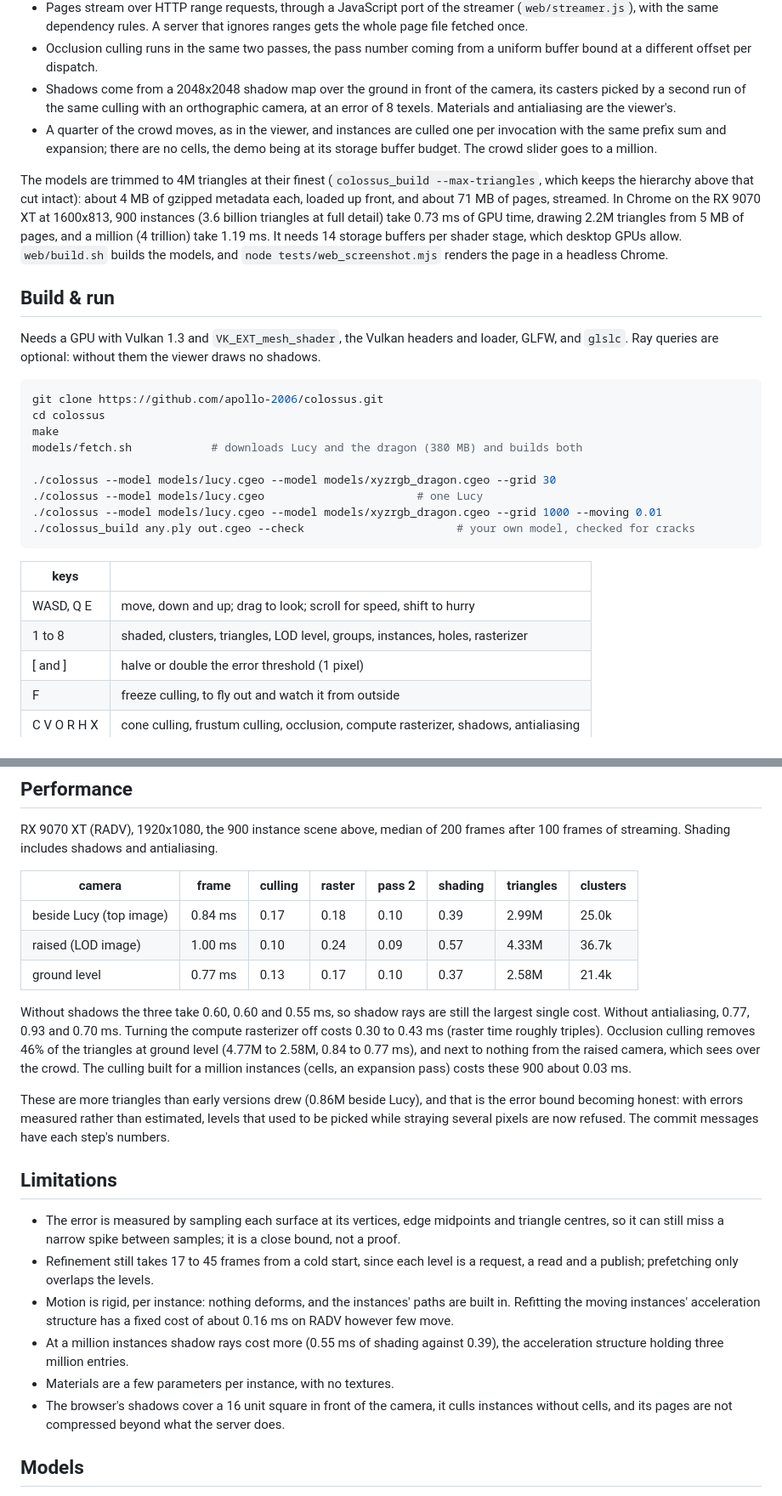
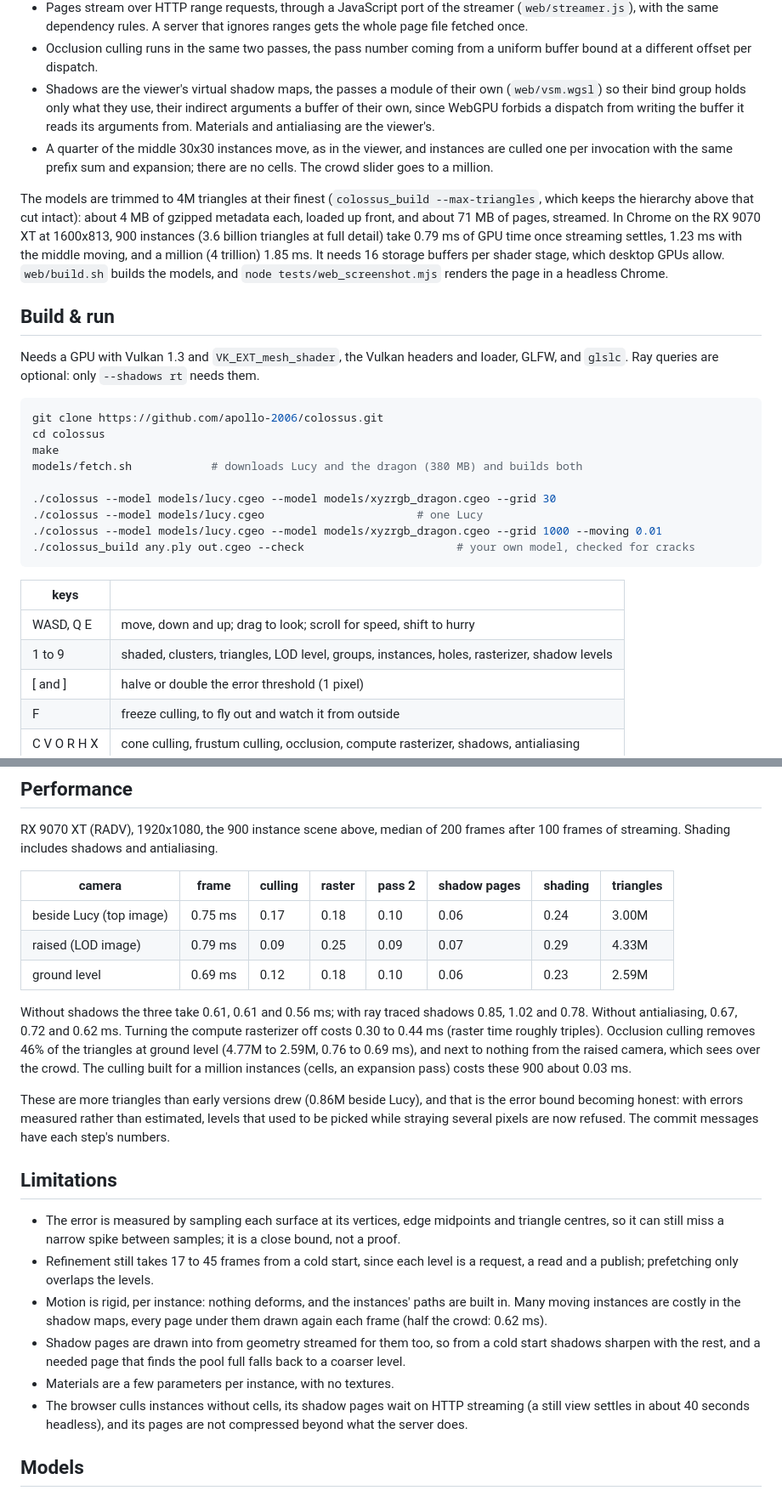
Before and after one commit to apollo-2006/colossus, a Markdown page: README.md, 2 parts joined by grey strips. Shown at 85% size. GitHub-like rendering.

````diff
--- a/README.md
+++ b/README.md
@@ -228,26 +241,27 @@ no ray queries and no push constants:
   gets the whole page file fetched once.
 * Occlusion culling runs in the same two passes, the pass number coming from a
   uniform buffer bound at a different offset per dispatch.
-* Shadows come from a 2048x2048 shadow map over the ground in front of the camera,
-  its casters picked by a second run of the same culling with an orthographic
-  camera, at an error of 8 texels. Materials and antialiasing are the viewer's.
-* A quarter of the crowd moves, as in the viewer, and instances are culled one per
-  invocation with the same prefix sum and expansion; there are no cells, the demo
-  being at its storage buffer budget. The crowd slider goes to a million.
+* Shadows are the viewer's virtual shadow maps, the passes a module of their own
+  (`web/vsm.wgsl`) so their bind group holds only what they use, their indirect
+  arguments a buffer of their own, since WebGPU forbids a dispatch from writing the
+  buffer it reads its arguments from. Materials and antialiasing are the viewer's.
+* A quarter of the middle 30x30 instances move, as in the viewer, and instances are
+  culled one per invocation with the same prefix sum and expansion; there are no
+  cells. The crowd slider goes to a million.
 
 The models are trimmed to 4M triangles at their finest (`colossus_build --max-triangles`,
 which keeps the hierarchy above that cut intact): about 4 MB of gzipped metadata each,
 loaded up front, and about 71 MB of pages, streamed. In Chrome on the RX 9070 XT at
-1600x813, 900 instances (3.6 billion triangles at full detail) take 0.73 ms of GPU
-time, drawing 2.2M triangles from 5 MB of pages, and a million (4 trillion) take
-1.19 ms. It needs 14 storage buffers per shader stage, which
+1600x813, 900 instances (3.6 billion triangles at full detail) take 0.79 ms of GPU
+time once streaming settles, 1.23 ms with the middle moving, and a million (4
+trillion) 1.85 ms. It needs 16 storage buffers per shader stage, which
 desktop GPUs allow. `web/build.sh` builds the models, and
 `node tests/web_screenshot.mjs` renders the page in a headless Chrome.
 
 ## Build & run
 
 Needs a GPU with Vulkan 1.3 and `VK_EXT_mesh_shader`, the Vulkan headers and loader,
-GLFW, and `glslc`. Ray queries are optional: without them the viewer draws no shadows.
+GLFW, and `glslc`. Ray queries are optional: only `--shadows rt` needs them.
 
 ```bash
 git clone https://github.com/apollo-2006/colossus.git
@@ -264,7 +278,7 @@ models/fetch.sh            # downloads Lucy and the dragon (380 MB) and builds b
 | keys | |
 |---|---|
 | WASD, Q E | move, down and up; drag to look; scroll for speed, shift to hurry |
-| 1 to 8 | shaded, clusters, triangles, LOD level, groups, instances, holes, rasterizer |
+| 1 to 9 | shaded, clusters, triangles, LOD level, groups, instances, holes, rasterizer, shadow levels |
 | [ and ] | halve or double the error threshold (1 pixel) |
 | F | freeze culling, to fly out and watch it from outside |
 | C V O R H X | cone culling, frustum culling, occlusion, compute rasterizer, shadows, antialiasing |
@@ -300,16 +314,16 @@ committed. CI runs both and builds the viewer on every push.
 RX 9070 XT (RADV), 1920x1080, the 900 instance scene above, median of 200 frames after
 100 frames of streaming. Shading includes shadows and antialiasing.
 
-| camera | frame | culling | raster | pass 2 | shading | triangles | clusters |
+| camera | frame | culling | raster | pass 2 | shadow pages | shading | triangles |
 |---|---|---|---|---|---|---|---|
-| beside Lucy (top image) | 0.84 ms | 0.17 | 0.18 | 0.10 | 0.39 | 2.99M | 25.0k |
-| raised (LOD image) | 1.00 ms | 0.10 | 0.24 | 0.09 | 0.57 | 4.33M | 36.7k |
-| ground level | 0.77 ms | 0.13 | 0.17 | 0.10 | 0.37 | 2.58M | 21.4k |
+| beside Lucy (top image) | 0.75 ms | 0.17 | 0.18 | 0.10 | 0.06 | 0.24 | 3.00M |
+| raised (LOD image) | 0.79 ms | 0.09 | 0.25 | 0.09 | 0.07 | 0.29 | 4.33M |
+| ground level | 0.69 ms | 0.12 | 0.18 | 0.10 | 0.06 | 0.23 | 2.59M |
 
-Without shadows the three take 0.60, 0.60 and 0.55 ms, so shadow rays are still the
-largest single cost. Without antialiasing, 0.77, 0.93 and 0.70 ms. Turning the compute
-rasterizer off costs 0.30 to 0.43 ms (raster time roughly triples). Occlusion culling
-removes 46% of the triangles at ground level (4.77M to 2.58M, 0.84 to 0.77 ms), and
+Without shadows the three take 0.61, 0.61 and 0.56 ms; with ray traced shadows 0.85,
+1.02 and 0.78. Without antialiasing, 0.67, 0.72 and 0.62 ms. Turning the compute
+rasterizer off costs 0.30 to 0.44 ms (raster time roughly triples). Occlusion culling
+removes 46% of the triangles at ground level (4.77M to 2.59M, 0.76 to 0.69 ms), and
 next to nothing from the raised camera, which sees over the crowd. The culling built
 for a million instances (cells, an expansion pass) costs these 900 about 0.03 ms.
 
@@ -326,14 +340,15 @@ messages have each step's numbers.
 * Refinement still takes 17 to 45 frames from a cold start, since each level is a
   request, a read and a publish; prefetching only overlaps the levels.
 * Motion is rigid, per instance: nothing deforms, and the instances' paths are built
-  in. Refitting the moving instances' acceleration structure has a fixed cost of
-  about 0.16 ms on RADV however few move.
-* At a million instances shadow rays cost more (0.55 ms of shading against 0.39),
-  the acceleration structure holding three million entries.
+  in. Many moving instances are costly in the shadow maps, every page under them drawn
+  again each frame (half the crowd: 0.62 ms).
+* Shadow pages are drawn into from geometry streamed for them too, so from a cold
+  start shadows sharpen with the rest, and a needed page that finds the pool full
+  falls back to a coarser level.
 * Materials are a few parameters per instance, with no textures.
-* The browser's shadows cover a 16 unit square in front of the camera, it culls
-  instances without cells, and its pages are not compressed beyond what the server
-  does.
+* The browser culls instances without cells, its shadow pages wait on HTTP streaming
+  (a still view settles in about 40 seconds headless), and its pages are not
+  compressed beyond what the server does.
 
 ## Models
 
````
Also changed, not shown: other parts of README.md (+43 -30 lines), docs/clusters.png, docs/crowd.png, 2 other files.
